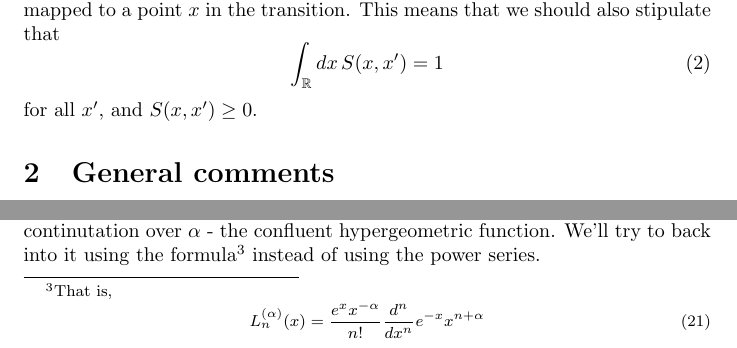
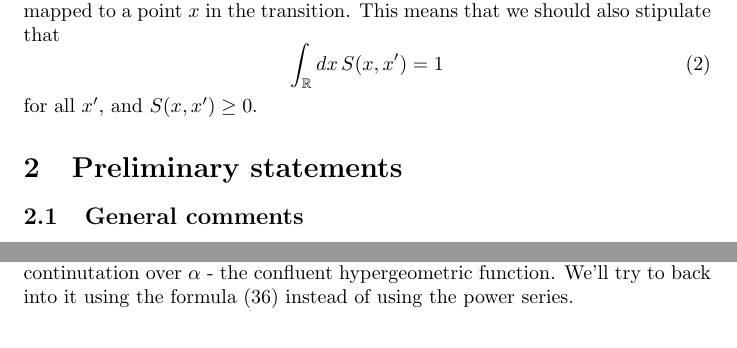
Before and after one commit to felix-clark/transition-kernels, a LaTeX document (main.tex): two parts of pages 1 and 4 of 7 before the commit and two parts of pages 1 and 4 of 6 after it, joined at a grey line, cut so that both start at the same text. Compiled offline with pdfLaTeX.

Commit message:
relabelling

```diff
--- a/main.tex
+++ b/main.tex
@@ -25,7 +25,8 @@ $x'$ is mapped to a point $x$ in the transition. This means that we should also
 \end{equation}
 for all $x'$, and $S(x, x') \geq 0$.
 
-\section{General comments}
+\section{Preliminary statements}
+\subsection{General comments}
 Clearly the delta function $S(x,x') = \delta(x - x')$ satisfies equation
 \ref{eq:transform} by its definition, for all distributions $f$. This
 corresponds to a stationary transition, wherein none of the positions move.
@@ -168,9 +170,8 @@ a pole of order $k = \alpha$ for integer $\alpha$. This results in something
 that reminds the Rodrigues formula for the generalized Laguerre polynomials,
 and further manipulation suggests a power series that by inspection evaluates
 to the analytic continutation over $\alpha$ - the confluent hypergeometric
-function. We'll try to back into it using the formula\footnote{That is,
-	\begin{equation} L_n^{(\alpha)}(x) = \frac{e^x x^{-\alpha}}{n!} \frac{d^n}{dx^n}e^{-x}x^{n+\alpha}
-	\end{equation}} instead of using the power series.
+function. We'll try to back into it using the formula (\ref{eq:lag_rod})
+instead of using the power series.
 
 For $y = x - \gamma x' > 0$,
 \begin{align}
```
Also changed, not shown: main.tex (1 more changed lines).
